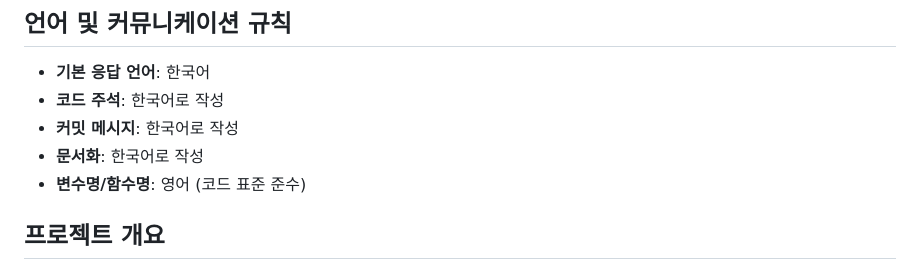
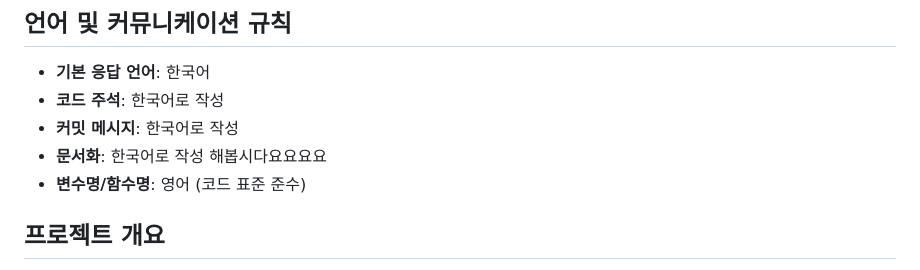
Before and after one commit to eongyeonglee95-hash/claude-code-mastery-main, a Markdown page: CLAUDE.md, the part around the change. Drawn GitHub-style.

Commit message:
최종으로 해볼께요

```diff
--- a/CLAUDE.md
+++ b/CLAUDE.md
@@ -6,7 +6,7 @@ This file provides guidance to Claude Code (claude.ai/code) when working with co
 - **기본 응답 언어**: 한국어
 - **코드 주석**: 한국어로 작성
 - **커밋 메시지**: 한국어로 작성
-- **문서화**: 한국어로 작성
+- **문서화**: 한국어로 작성 해봅시다요요요요
 - **변수명/함수명**: 영어 (코드 표준 준수)
 
 ## 프로젝트 개요
```
